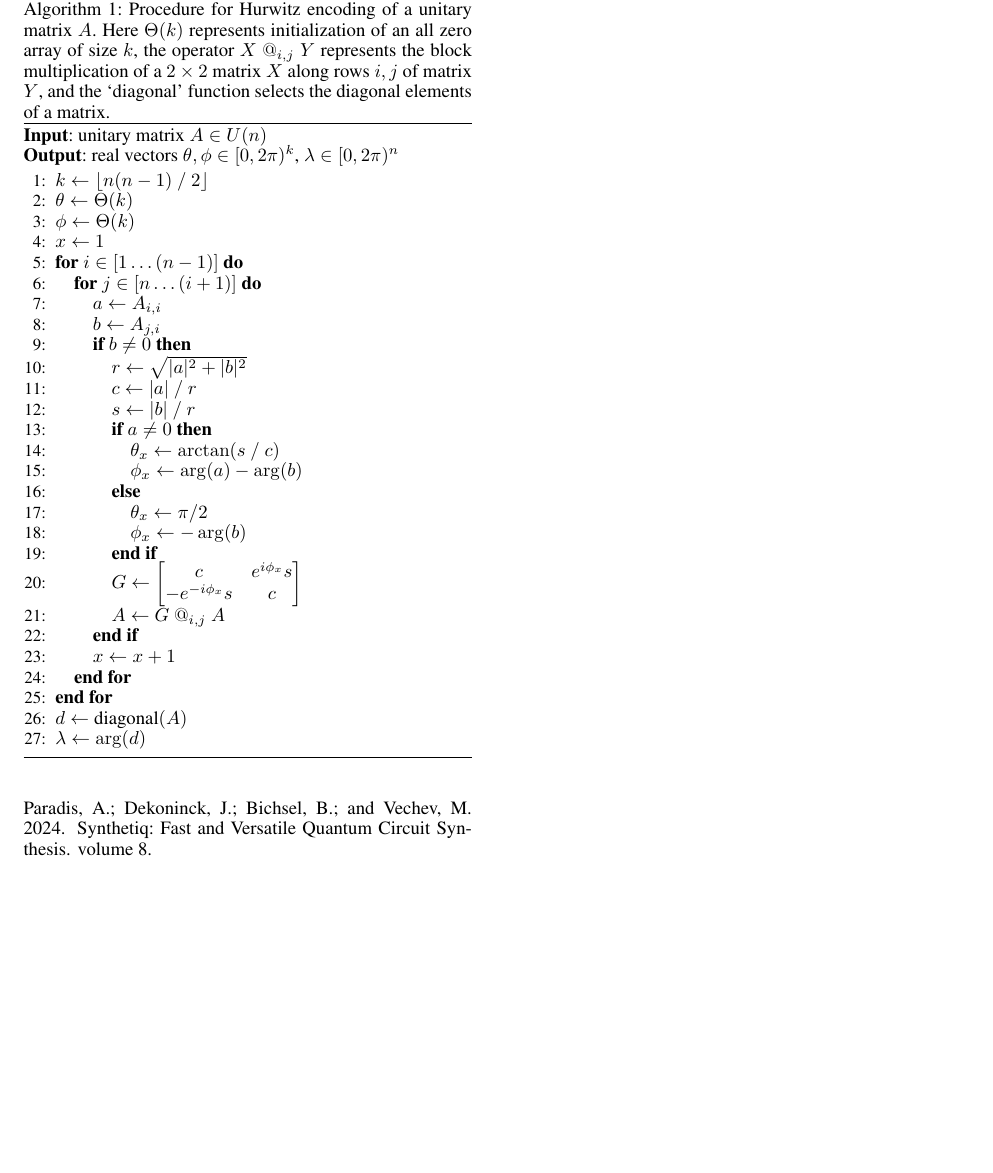
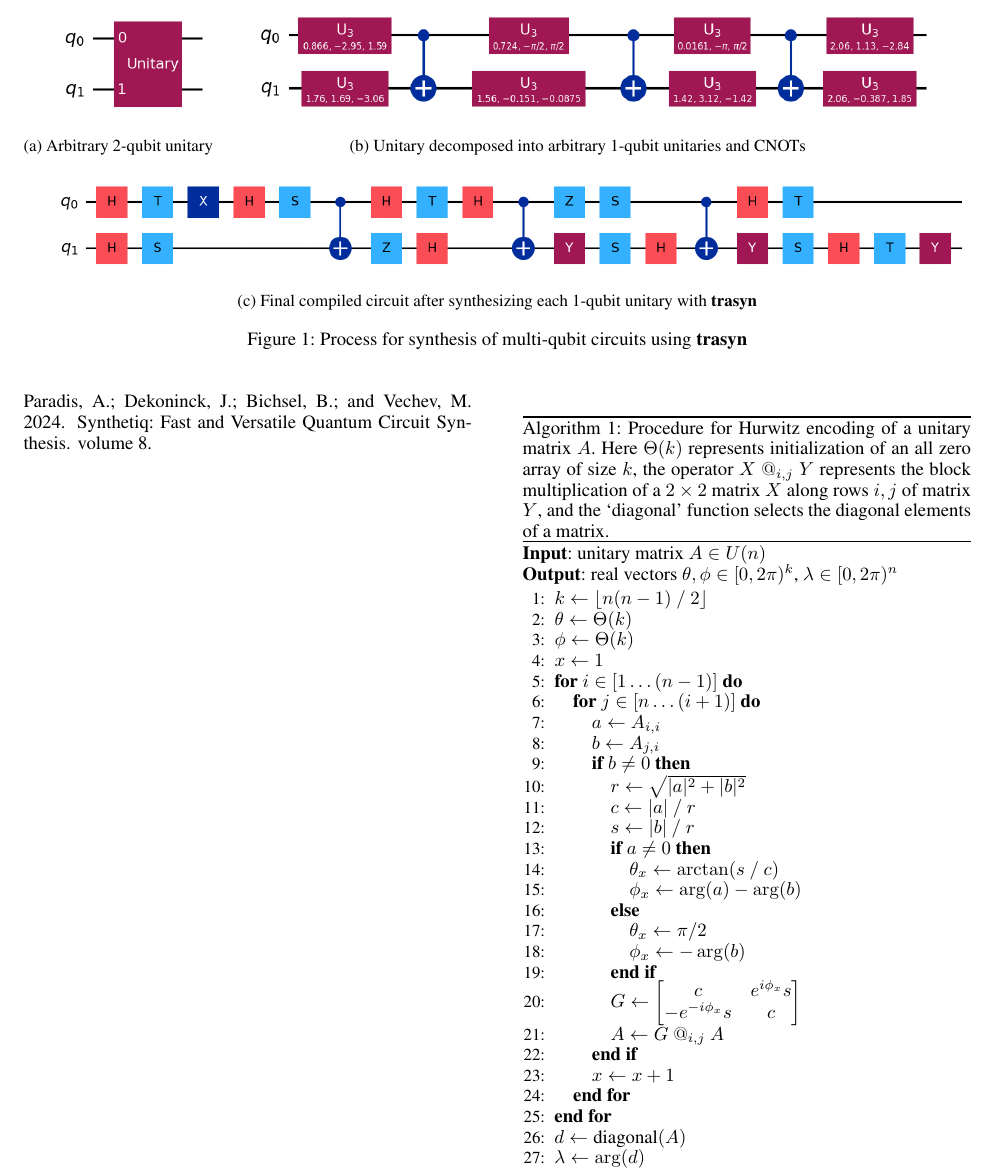
Before and after one commit to ian-turner/qc-icaps26, a LaTeX paper (main.tex): part of page 2 of 2, cut at the place of the change, the shorter picture padded with empty space. Compiled offline with pdfLaTeX.

Commit message:
added info on multi-qubit trasyn

```diff
--- a/main.tex
+++ b/main.tex
@@ -17,6 +17,8 @@
 \usepackage{algorithm}
 \usepackage{algorithmic}
 \usepackage{amsmath,amsfonts,amssymb}
+
+\usepackage{subcaption}
 
 %
 % These are are recommended to typeset listings but not required. See the subsubsection on listing. Remove this block if you don't have listings in your paper.
@@ -77,6 +79,8 @@
 % \tiny -- This is not an acceptable font size.
 % \vspace{- -- No negative value may be used in proximity of a caption, figure, table, section, subsection, subsubsection, or reference
 % \vskip{- -- No negative value may be used to alter spacing above or below a caption, figure, table, section, subsection, subsubsection, or reference
+
+\graphicspath{{ ./images }}
 
 \setcounter{secnumdepth}{2} %May be changed to 1 or 2 if section numbers are desired.
 
@@ -241,6 +245,26 @@ shortest path (i.e. ``cost-to-go'') from the given circuit to a circuit that imp
 
 
 
+\begin{figure*}
+	\begin{subfigure}{0.2\textwidth}
+		\includegraphics[width=\textwidth]{images/qc_U.png}
+		\caption{Arbitrary 2-qubit unitary}
+	\end{subfigure}
+	\begin{subfigure}{0.76\textwidth}
+		\includegraphics[width=\textwidth]{images/qc_U3.png}
+		\caption{Unitary decomposed into arbitrary 1-qubit unitaries and CNOTs}
+	\end{subfigure}
+	\\
+	\begin{subfigure}{\textwidth}
+		\includegraphics[width=\textwidth]{images/qc_tr.png}
+		\caption{Final compiled circuit after synthesizing each 1-qubit unitary with \textbf{trasyn}}
+	\end{subfigure}
+	\caption{Process for synthesis of multi-qubit circuits using \textbf{trasyn}}
+	\label{fig:trasyn_multi_process}
+\end{figure*}
+
+
+
 
 %% SECTION Discussion and Future Work
 \section{Discussion and Future Work}
```
Also changed, not shown: images/1q-bench.png (added), images/2q-bench.png (added), images/qc_U.png (added), images/qc_U3.png (added), images/qc_tr.png (added).
